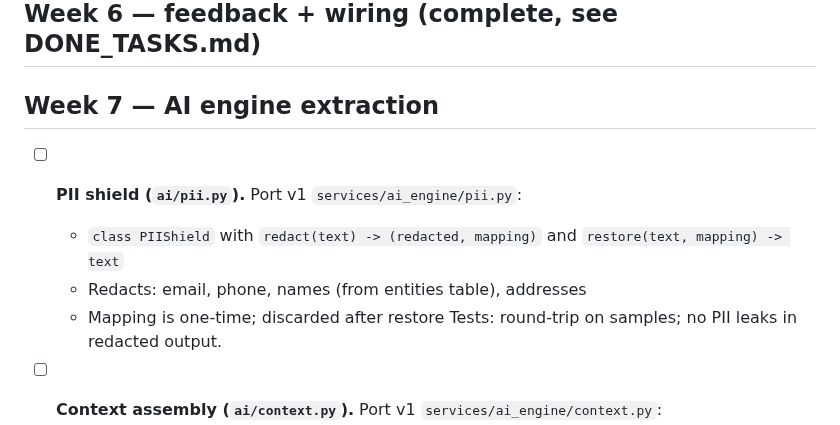
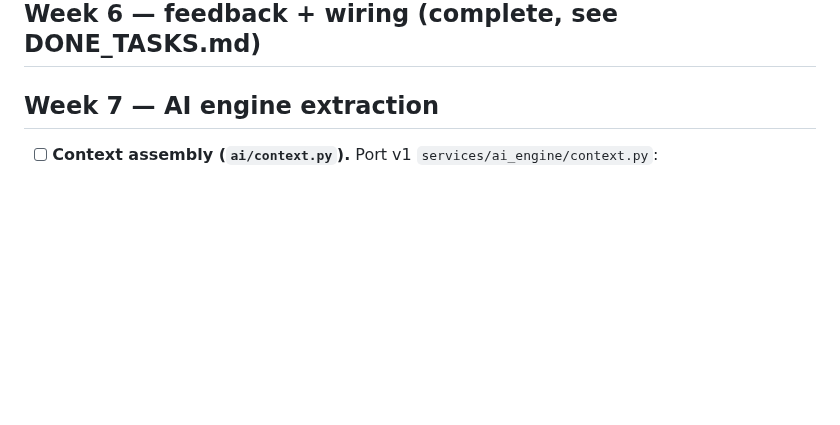
Before and after one commit to jlgreen11/life-os, a Markdown page: NEXT_TASKS.md, the part around the change. Rendered like a GitHub page; blank space fills up the shorter version.

Commit message:
WIP: mark PII shield task done (a1fa1bd)
[gstack-context]
Decisions: moved Week-7 PII shield bullet from NEXT_TASKS.md to
  DONE_TASKS.md; next Week-7 task is ai/context.py.
Remaining: ai/context.py, then Week 8 API surface.
Skill: v2-autonomous
[/gstack-context]

```diff
--- a/NEXT_TASKS.md
+++ b/NEXT_TASKS.md
@@ -39,12 +39,6 @@
 ## Week 6 — feedback + wiring (complete, see DONE_TASKS.md)
 
 ## Week 7 — AI engine extraction
-
-- [ ] **PII shield (`ai/pii.py`).** Port v1 `services/ai_engine/pii.py`:
-  - `class PIIShield` with `redact(text) -> (redacted, mapping)` and `restore(text, mapping) -> text`
-  - Redacts: email, phone, names (from entities table), addresses
-  - Mapping is one-time; discarded after restore
-  Tests: round-trip on samples; no PII leaks in redacted output.
 
 - [ ] **Context assembly (`ai/context.py`).** Port v1 `services/ai_engine/context.py`:
   - `assemble_briefing_context(user_id, date) -> dict` with 11 sections: calendar, moments (was tasks), unread messages, completions, predictions, episodes, facts, insights, routines, habits, preferences
```
Also changed, not shown: DONE_TASKS.md (+2 -0 lines).
